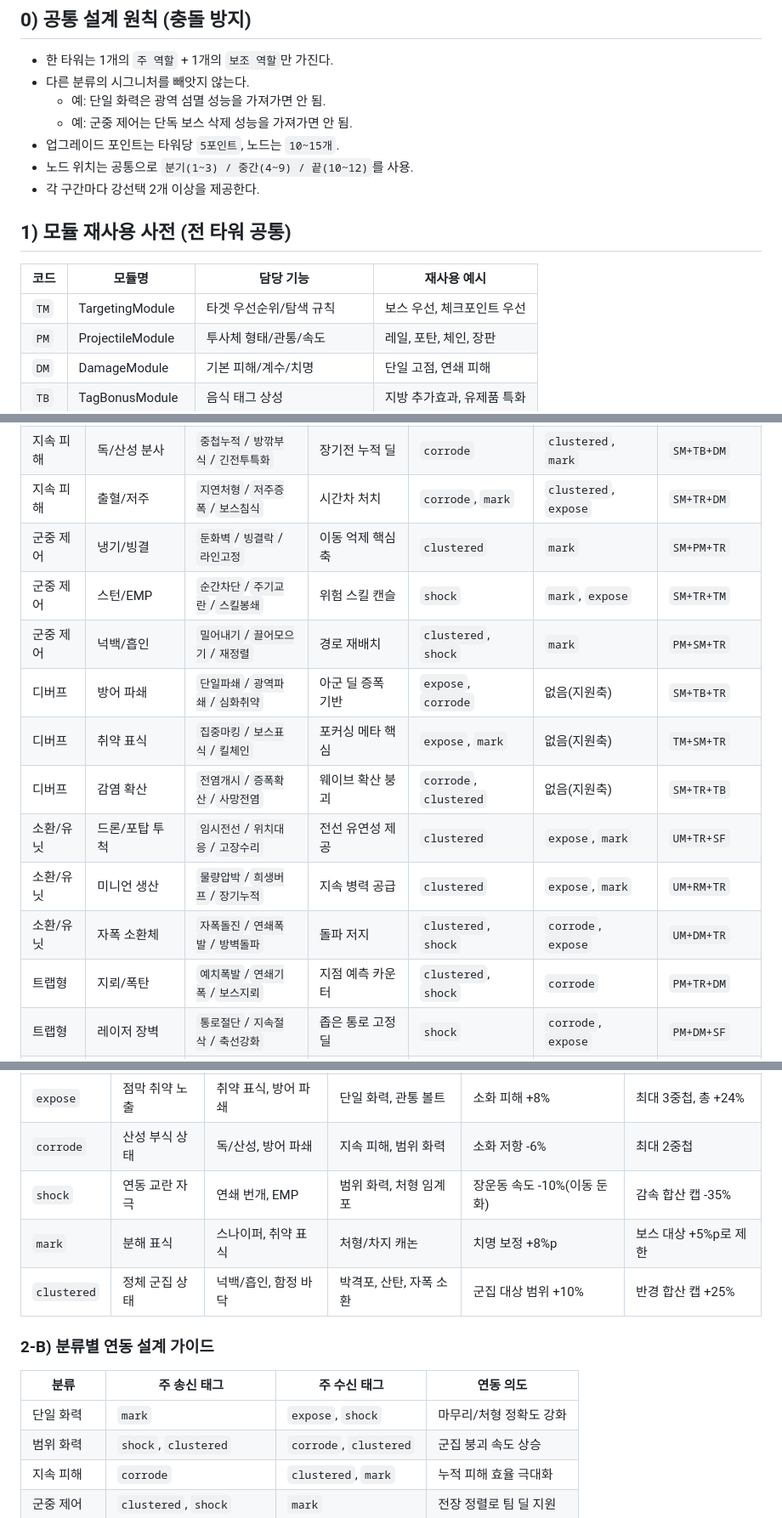
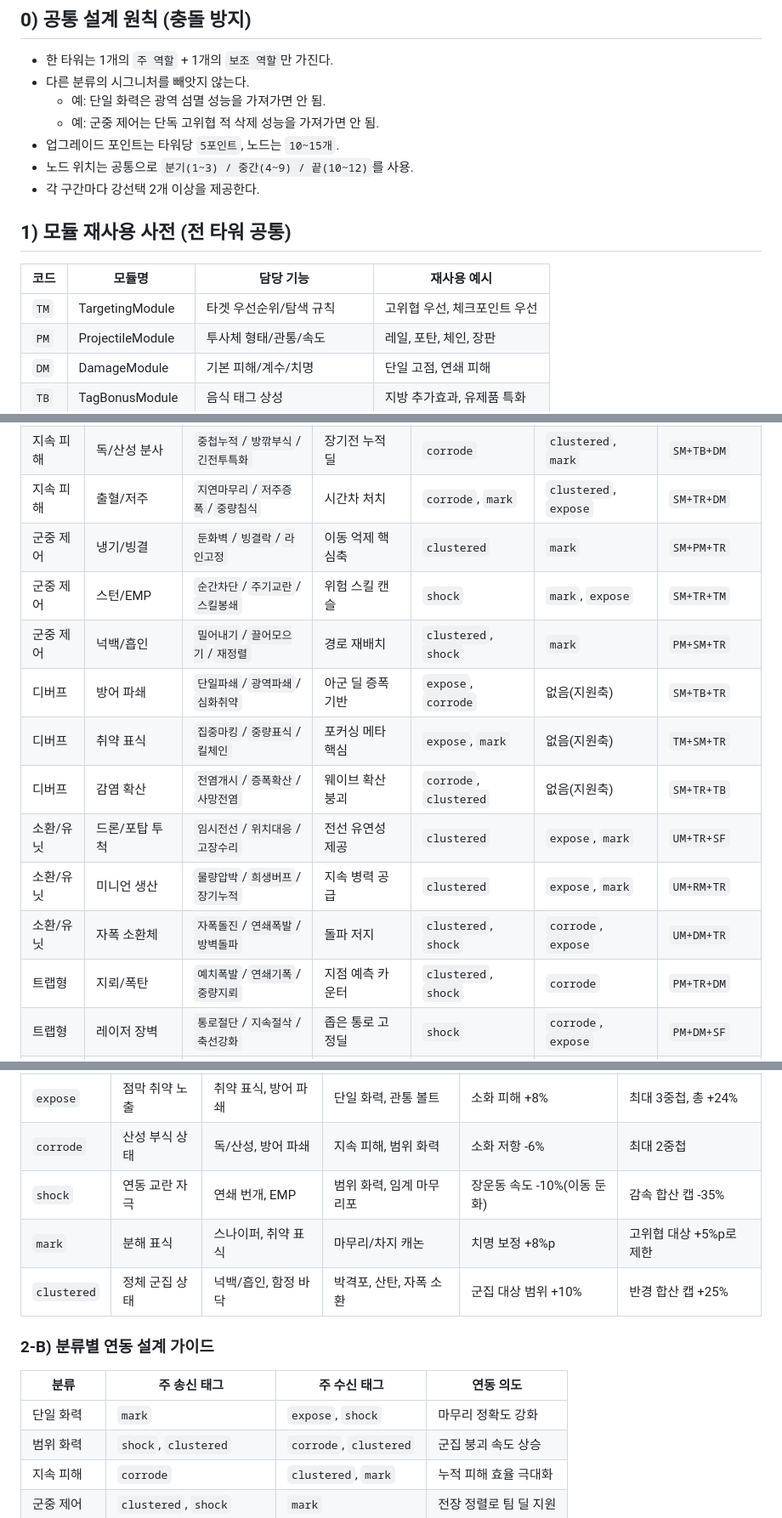
Before and after one commit to yangjin-krafton/Pipeline-Defense-Farm, a Markdown page: docs/tower-attack-fun-types-2026.md, 3 parts joined by grey strips. Shown at 85% size. GitHub-like rendering.

```diff
--- a/docs/tower-attack-fun-types-2026.md
+++ b/docs/tower-attack-fun-types-2026.md
@@ -11,7 +11,7 @@
 - 한 타워는 1개의 `주 역할` + 1개의 `보조 역할`만 가진다.
 - 다른 분류의 시그니처를 빼앗지 않는다.
   - 예: 단일 화력은 광역 섬멸 성능을 가져가면 안 됨.
-  - 예: 군중 제어는 단독 보스 삭제 성능을 가져가면 안 됨.
+  - 예: 군중 제어는 단독 고위협 적 삭제 성능을 가져가면 안 됨.
 - 업그레이드 포인트는 타워당 `5포인트`, 노드는 `10~15개`.
 - 노드 위치는 공통으로 `분기(1~3) / 중간(4~9) / 끝(10~12)`를 사용.
 - 각 구간마다 강선택 2개 이상을 제공한다.
@@ -20,7 +20,7 @@
 
 | 코드 | 모듈명 | 담당 기능 | 재사용 예시 |
 |---|---|---|---|
-| `TM` | TargetingModule | 타겟 우선순위/탐색 규칙 | 보스 우선, 체크포인트 우선 |
+| `TM` | TargetingModule | 타겟 우선순위/탐색 규칙 | 고위협 우선, 체크포인트 우선 |
 | `PM` | ProjectileModule | 투사체 형태/관통/속도 | 레일, 포탄, 체인, 장판 |
 | `DM` | DamageModule | 기본 피해/계수/치명 | 단일 고점, 연쇄 피해 |
 | `TB` | TagBonusModule | 음식 태그 상성 | 지방 추가효과, 유제품 특화 |
@@ -127,17 +163,17 @@
 | 범위 화력 | 파편/산탄 | `근접난사`/`파편확산`/`반동보정` | 근거리 다중히트 | `clustered` | `corrode`, `clustered` | `PM+DM+SF` |
 | 지속 피해 | 화염 방사 | `근접소각`/`연소확장`/`잔열지대` | 근거리 DOT 전선 형성 | `corrode` | `clustered`, `mark` | `PM+SM+DM` |
 | 지속 피해 | 독/산성 분사 | `중첩누적`/`방깎부식`/`긴전투특화` | 장기전 누적 딜 | `corrode` | `clustered`, `mark` | `SM+TB+DM` |
-| 지속 피해 | 출혈/저주 | `지연처형`/`저주증폭`/`보스침식` | 시간차 처치 | `corrode`, `mark` | `clustered`, `expose` | `SM+TR+DM` |
+| 지속 피해 | 출혈/저주 | `지연마무리`/`저주증폭`/`중량침식` | 시간차 처치 | `corrode`, `mark` | `clustered`, `expose` | `SM+TR+DM` |
 | 군중 제어 | 냉기/빙결 | `둔화벽`/`빙결락`/`라인고정` | 이동 억제 핵심축 | `clustered` | `mark` | `SM+PM+TR` |
 | 군중 제어 | 스턴/EMP | `순간차단`/`주기교란`/`스킬봉쇄` | 위험 스킬 캔슬 | `shock` | `mark`, `expose` | `SM+TR+TM` |
 | 군중 제어 | 넉백/흡인 | `밀어내기`/`끌어모으기`/`재정렬` | 경로 재배치 | `clustered`, `shock` | `mark` | `PM+SM+TR` |
 | 디버프 | 방어 파쇄 | `단일파쇄`/`광역파쇄`/`심화취약` | 아군 딜 증폭 기반 | `expose`, `corrode` | 없음(지원축) | `SM+TB+TR` |
-| 디버프 | 취약 표식 | `집중마킹`/`보스표식`/`킬체인` | 포커싱 메타 핵심 | `expose`, `mark` | 없음(지원축) | `TM+SM+TR` |
+| 디버프 | 취약 표식 | `집중마킹`/`중량표식`/`킬체인` | 포커싱 메타 핵심 | `expose`, `mark` | 없음(지원축) | `TM+SM+TR` |
 | 디버프 | 감염 확산 | `전염개시`/`증폭확산`/`사망전염` | 웨이브 확산 붕괴 | `corrode`, `clustered` | 없음(지원축) | `SM+TR+TB` |
 | 소환/유닛 | 드론/포탑 투척 | `임시전선`/`위치대응`/`고장수리` | 전선 유연성 제공 | `clustered` | `expose`, `mark` | `UM+TR+SF` |
 | 소환/유닛 | 미니언 생산 | `물량압박`/`희생버프`/`장기누적` | 지속 병력 공급 | `clustered` | `expose`, `mark` | `UM+RM+TR` |
 | 소환/유닛 | 자폭 소환체 | `자폭돌진`/`연쇄폭발`/`방벽돌파` | 돌파 저지 | `clustered`, `shock` | `corrode`, `expose` | `UM+DM+TR` |
-| 트랩형 | 지뢰/폭탄 | `예치폭발`/`연쇄기폭`/`보스지뢰` | 지점 예측 카운터 | `clustered`, `shock` | `corrode` | `PM+TR+DM` |
+| 트랩형 | 지뢰/폭탄 | `예치폭발`/`연쇄기폭`/`중량지뢰` | 지점 예측 카운터 | `clustered`, `shock` | `corrode` | `PM+TR+DM` |
 | 트랩형 | 레이저 장벽 | `통로절단`/`지속절삭`/`축선강화` | 좁은 통로 고정딜 | `shock` | `corrode`, `expose` | `PM+DM+SF` |
 | 트랩형 | 함정 바닥 | `장판감속`/`장판부식`/`연계트리거` | 콤보 바닥 기반 | `clustered`, `corrode` | `shock` | `SM+TR+PM` |
 | 하이브리드 | 형태 전환 포탑 | `단일모드`/`광역모드`/`전환보너스` | 모드 전환 유틸 | 상황별 전환 | 상황별 전환 | `PM+DM+TR+SF` |
@@ -161,15 +197,15 @@
 |---|---|---|---|---|---|
 | `expose` | 점막 취약 노출 | 취약 표식, 방어 파쇄 | 단일 화력, 관통 볼트 | 소화 피해 +8% | 최대 3중첩, 총 +24% |
 | `corrode` | 산성 부식 상태 | 독/산성, 방어 파쇄 | 지속 피해, 범위 화력 | 소화 저항 -6% | 최대 2중첩 |
-| `shock` | 연동 교란 자극 | 연쇄 번개, EMP | 범위 화력, 처형 임계포 | 장운동 속도 -10%(이동 둔화) | 감속 합산 캡 -35% |
-| `mark` | 분해 표식 | 스나이퍼, 취약 표식 | 처형/차지 캐논 | 치명 보정 +8%p | 보스 대상 +5%p로 제한 |
+| `shock` | 연동 교란 자극 | 연쇄 번개, EMP | 범위 화력, 임계 마무리포 | 장운동 속도 -10%(이동 둔화) | 감속 합산 캡 -35% |
+| `mark` | 분해 표식 | 스나이퍼, 취약 표식 | 마무리/차지 캐논 | 치명 보정 +8%p | 고위협 대상 +5%p로 제한 |
 | `clustered` | 정체 군집 상태 | 넉백/흡인, 함정 바닥 | 박격포, 산탄, 자폭 소환 | 군집 대상 범위 +10% | 반경 합산 캡 +25% |
 
 ### 2-B) 분류별 연동 설계 가이드
 
 | 분류 | 주 송신 태그 | 주 수신 태그 | 연동 의도 |
 |---|---|---|---|
-| 단일 화력 | `mark` | `expose`, `shock` | 마무리/처형 정확도 강화 |
+| 단일 화력 | `mark` | `expose`, `shock` | 마무리 정확도 강화 |
 | 범위 화력 | `shock`, `clustered` | `corrode`, `clustered` | 군집 붕괴 속도 상승 |
 | 지속 피해 | `corrode` | `clustered`, `mark` | 누적 피해 효율 극대화 |
 | 군중 제어 | `clustered`, `shock` | `mark` | 전장 정렬로 팀 딜 지원 |
```
Also changed, not shown: other parts of docs/tower-attack-fun-types-2026.md (+45 -9 lines).
